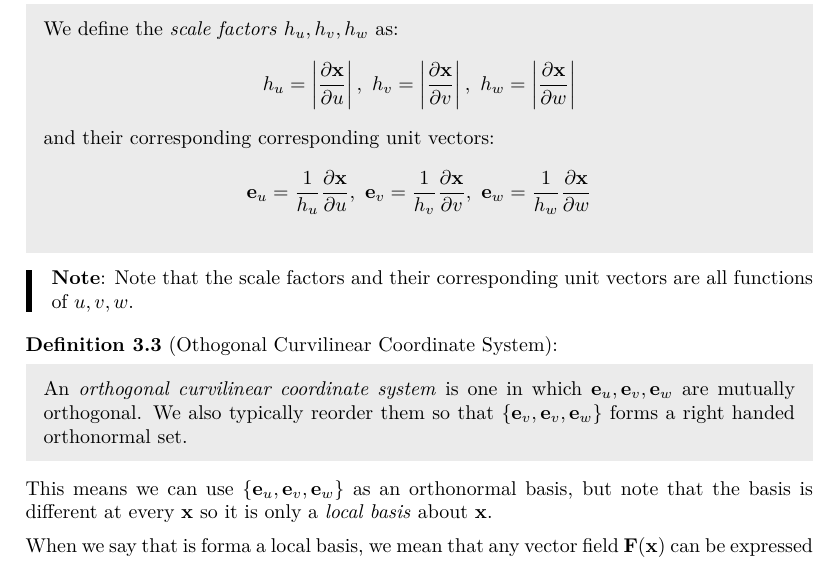
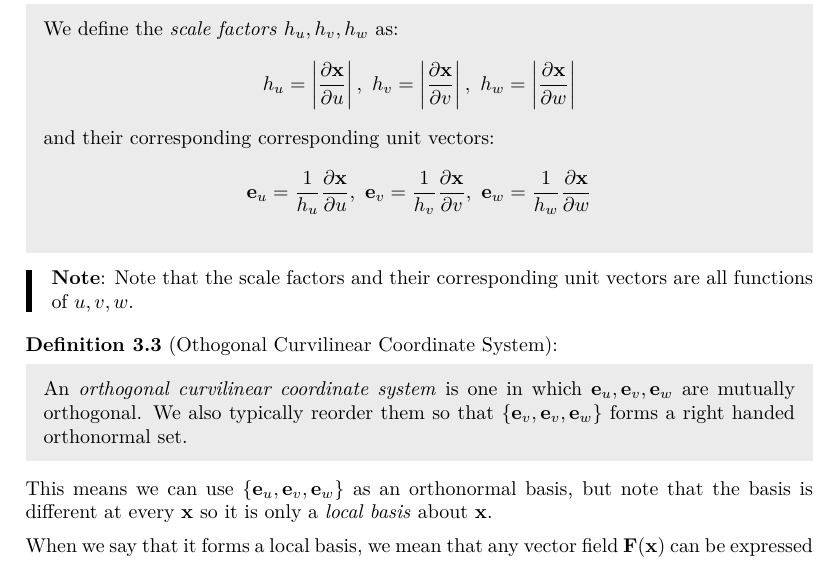
Before and after one commit to ras257/cam-notes, a LaTeX document (IA/lent/VectorCalculus/main.tex, which reads IA/lent/VectorCalculus/chapters/3-OrthogonalCurvilinear.tex): part of page 21 of 34, cut so that both start at the same text. Compiled offline with pdfLaTeX.

Commit message:
VC Ch.3, Fix typo

```diff
--- a/IA/lent/VectorCalculus/chapters/3-OrthogonalCurvilinear.tex
+++ b/IA/lent/VectorCalculus/chapters/3-OrthogonalCurvilinear.tex
@@ -33,7 +33,7 @@ These alternative coordinate systems are often useful when we wish to exploit a
 \end{definition}
 This means we can use $\{\vec{e}_u, \vec{e}_v, \vec{e}_w\}$ as an orthonormal basis, but note that the basis is different at every $\vec{x}$ so it is only a \textit{local basis} about $\vec{x}$.
 
-When we say that is forma a local basis, we mean that any vector field $\vec{F}(\vec{x})$ can be expressed \textbf{at} $\vec{x}$ in terms of its components relative to the basis vectors $\{\vec{e}_u, \vec{e}_v, \vec{e}_w\}$ \textbf{at} $\vec{x}$, that is:
+When we say that it forms a local basis, we mean that any vector field $\vec{F}(\vec{x})$ can be expressed \textbf{at} $\vec{x}$ in terms of its components relative to the basis vectors $\{\vec{e}_u, \vec{e}_v, \vec{e}_w\}$ \textbf{at} $\vec{x}$, that is:
 \[
   \vec{F}(\vec{x}) = F_u \vec{e}_u + F_v \vec{e}_v + F_w \vec{e}_w
 \]
```
